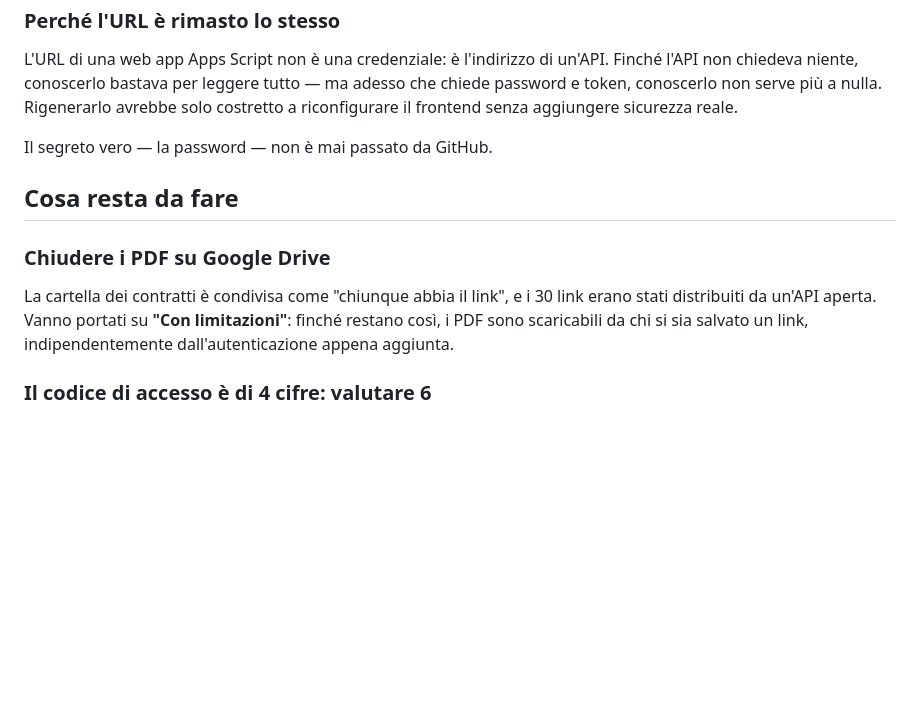
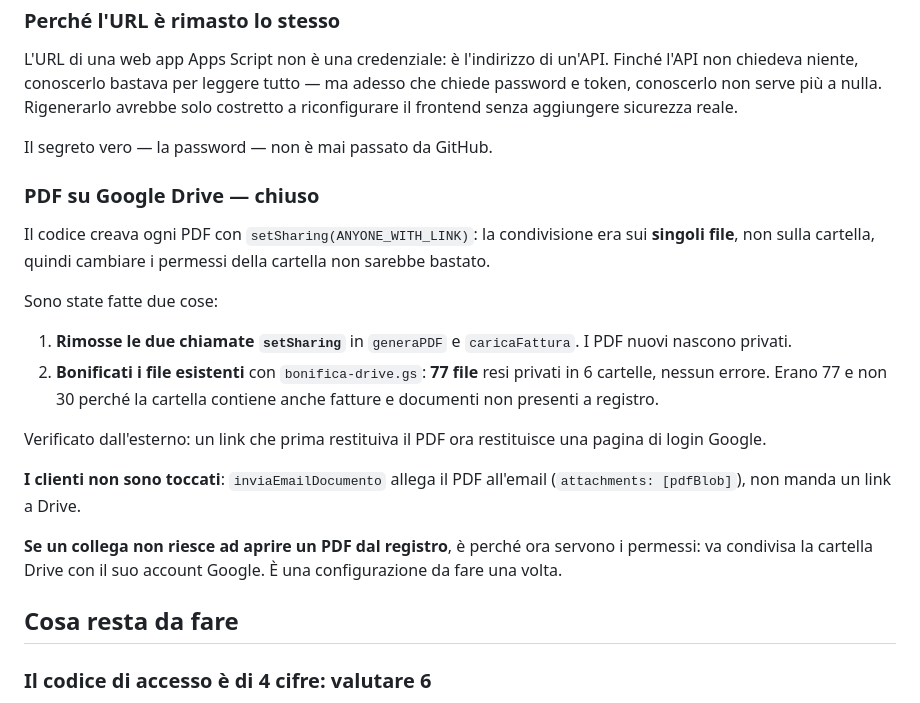
Before and after one commit to DonolautoSRL/preventivi-contratti, a Markdown page: SICUREZZA.md, the part around the change. Rendered like a GitHub page; blank space fills up the shorter version.

Commit message:
Documenta la chiusura dei PDF pubblici su Drive
La condivisione era impostata sui singoli file, non sulla cartella: agire
sui permessi della cartella non avrebbe chiuso niente. Rimosse le due
chiamate setSharing(ANYONE_WITH_LINK) da generaPDF e caricaFattura, e
bonificati i 77 file gia' esistenti (non 30: la cartella contiene anche
fatture e documenti fuori registro).

I clienti non sono interessati: le email allegano il PDF, non lo linkano.

Co-Authored-By: Claude Opus 5 <noreply@anthropic.com>

```diff
--- a/SICUREZZA.md
+++ b/SICUREZZA.md
@@ -68,14 +68,31 @@ aggiungere sicurezza reale.
 
 Il segreto vero — la password — non è mai passato da GitHub.
 
+### PDF su Google Drive — chiuso
+
+Il codice creava ogni PDF con `setSharing(ANYONE_WITH_LINK)`: la condivisione
+era sui **singoli file**, non sulla cartella, quindi cambiare i permessi della
+cartella non sarebbe bastato.
+
+Sono state fatte due cose:
+
+1. **Rimosse le due chiamate `setSharing`** in `generaPDF` e `caricaFattura`.
+   I PDF nuovi nascono privati.
+2. **Bonificati i file esistenti** con `bonifica-drive.gs`: **77 file** resi
+   privati in 6 cartelle, nessun errore. Erano 77 e non 30 perché la cartella
+   contiene anche fatture e documenti non presenti a registro.
+
+Verificato dall'esterno: un link che prima restituiva il PDF ora restituisce
+una pagina di login Google.
+
+**I clienti non sono toccati**: `inviaEmailDocumento` allega il PDF all'email
+(`attachments: [pdfBlob]`), non manda un link a Drive.
+
+**Se un collega non riesce ad aprire un PDF dal registro**, è perché ora
+servono i permessi: va condivisa la cartella Drive con il suo account Google.
+È una configurazione da fare una volta.
+
 ## Cosa resta da fare
-
-### Chiudere i PDF su Google Drive
-
-La cartella dei contratti è condivisa come "chiunque abbia il link", e i 30
-link erano stati distribuiti da un'API aperta. Vanno portati su
-**"Con limitazioni"**: finché restano così, i PDF sono scaricabili da chi si
-sia salvato un link, indipendentemente dall'autenticazione appena aggiunta.
 
 ### Il codice di accesso è di 4 cifre: valutare 6
 
```
